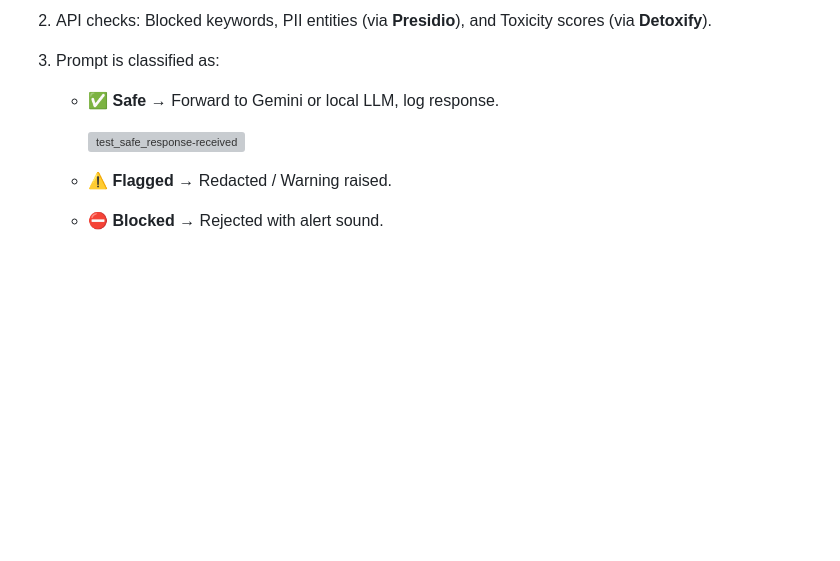
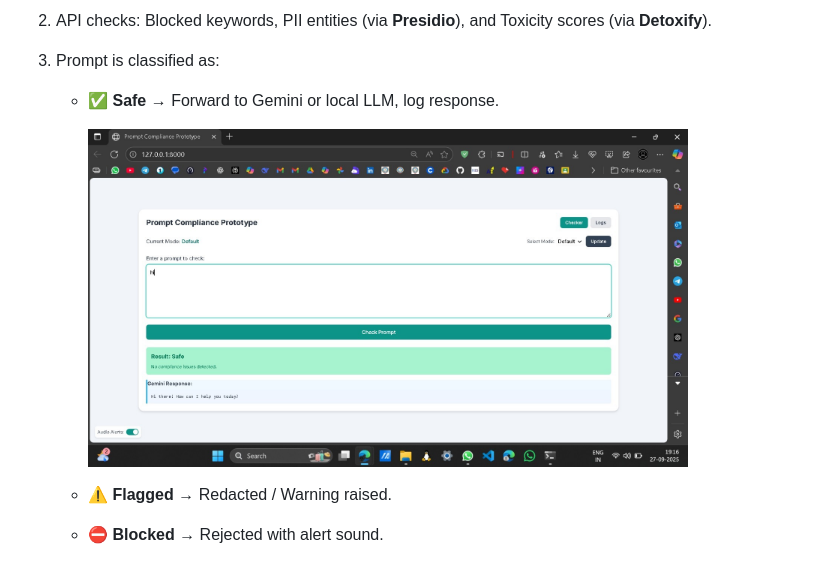
Before and after one commit to SabarishR08/Prompt-Compliance-Automation, a Markdown page: README.md, the part around the change. Drawn GitHub-style; blank space fills up the shorter version; grey boxes are pictures that could not be loaded.

```diff
--- a/README.md
+++ b/README.md
@@ -142,7 +142,7 @@ Prompt-Compliance-Automation/
 3. Prompt is classified as:
    * ✅ **Safe** → Forward to Gemini or local LLM, log response.
      <p></p>
-     <img src="images/test_safe_response-received.jpeg.jpeg" alt="test_safe_response-received" width="600">
+     <img src="images/test_safe_response-received.jpeg" alt="test_safe_response-received" width="600">
      <p></p>
    * ⚠️ **Flagged** → Redacted / Warning raised.
    * ⛔ **Blocked** → Rejected with alert sound.
```
